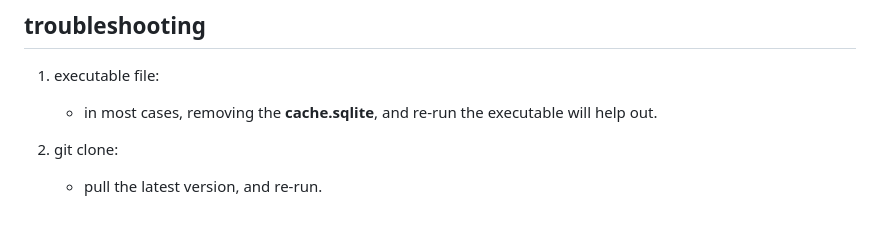
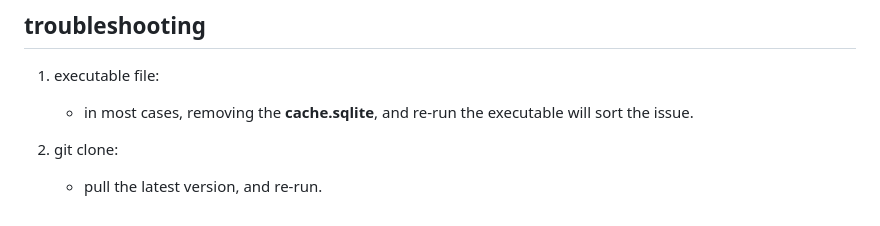
Before and after one commit to hongks/poor-man-dns, a Markdown page: README.md, the part around the change printed below. GitHub-like rendering.

Commit message:
cosmetic changes in the readme.md file.

```diff
--- a/README.md
+++ b/README.md
@@ -118,7 +116,7 @@ here are some example scenarios:
 ## troubleshooting
 
 1. executable file:
-   * in most cases, removing the **cache.sqlite**, and re-run the executable will help out.
+   * in most cases, removing the **cache.sqlite**, and re-run the executable will sort the issue.
 
 2. git clone:
    * pull the latest version, and re-run.
```
Also changed, not shown: other parts of README.md (+14 -16 lines).
